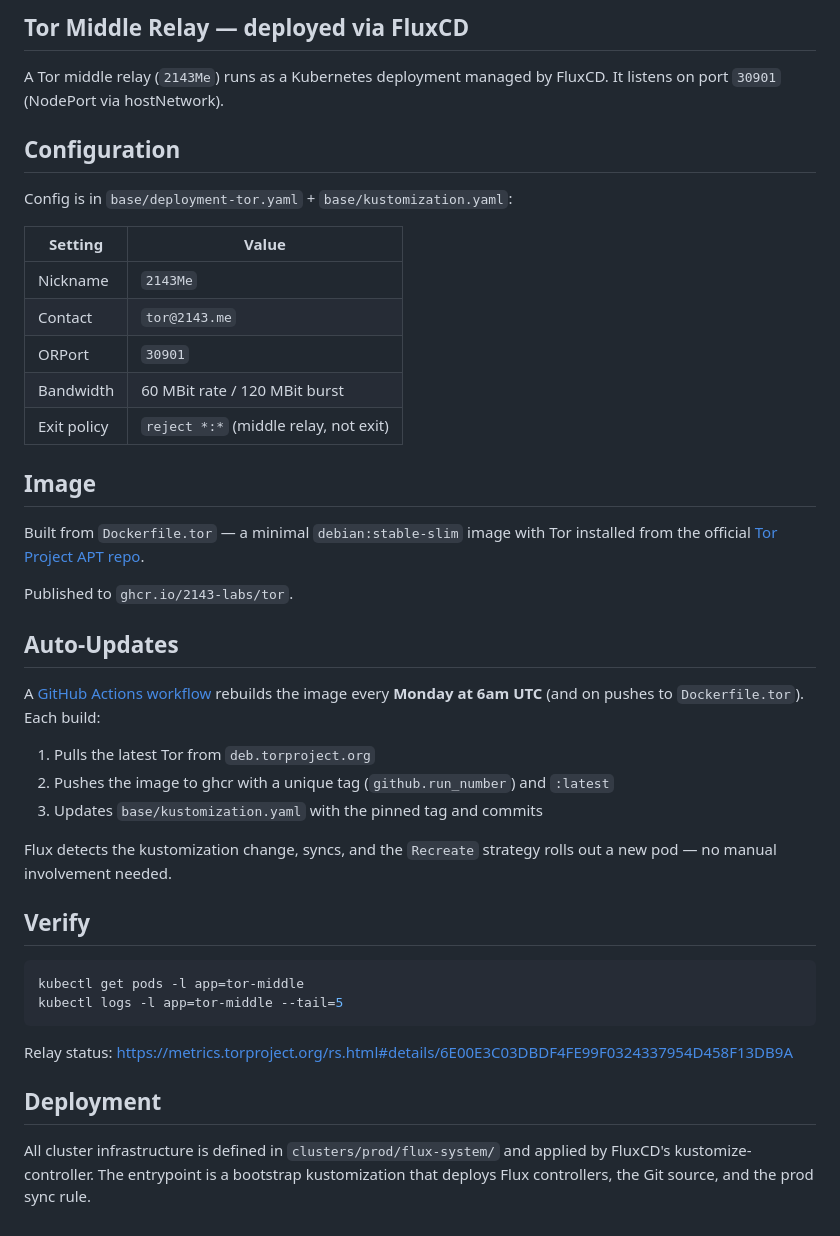
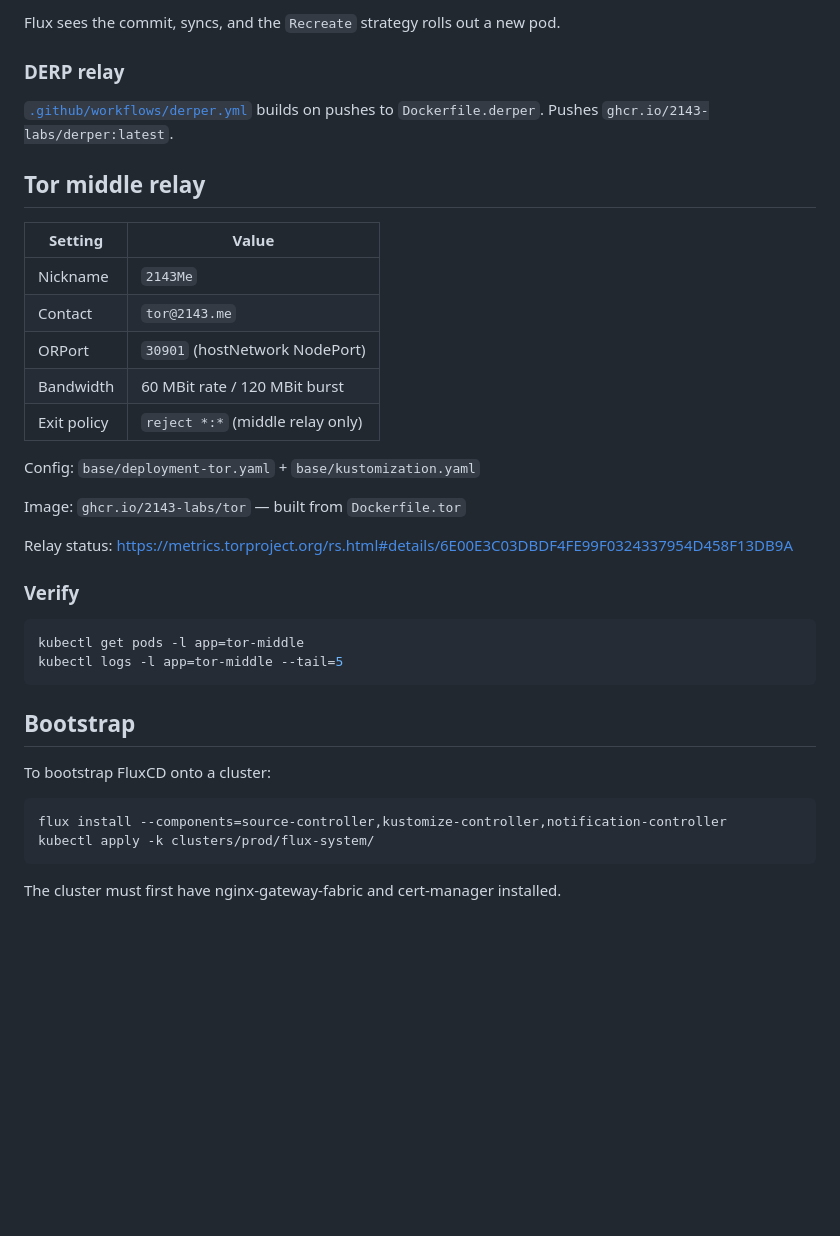
Before and after one commit to 2143-Labs/2143-k8s, a Markdown page: Readme.md, the part around one of its changes. Rendered like a GitHub page; blank space fills up the shorter version.

Commit message:
docs: rewrite README with current FluxCD GitOps setup

````diff
--- a/Readme.md
+++ b/Readme.md
@@ -67,52 +76,40 @@ kubectl apply -f https://github.com/cert-manager/cert-manager/releases/download/
 
-## Tor Middle Relay — deployed via FluxCD
+Flux sees the commit, syncs, and the `Recreate` strategy rolls out a new pod.
 
-A Tor middle relay (`2143Me`) runs as a Kubernetes deployment managed by
-FluxCD. It listens on port `30901` (NodePort via hostNetwork).
+### DERP relay
 
-## Configuration
+[`.github/workflows/derper.yml`](.github/workflows/derper.yml) builds on pushes to
+`Dockerfile.derper`. Pushes `ghcr.io/2143-labs/derper:latest`.
 
-Config is in `base/deployment-tor.yaml` + `base/kustomization.yaml`:
+## Tor middle relay
 
 | Setting | Value |
 |---|---|
 | Nickname | `2143Me` |
 | Contact | `tor@2143.me` |
-| ORPort | `30901` |
+| ORPort | `30901` (hostNetwork NodePort) |
 | Bandwidth | 60 MBit rate / 120 MBit burst |
-| Exit policy | `reject *:*` (middle relay, not exit) |
+| Exit policy | `reject *:*` (middle relay only) |
 
-## Image
+Config: `base/deployment-tor.yaml` + `base/kustomization.yaml`
 
-Built from `Dockerfile.tor` — a minimal `debian:stable-slim` image with Tor
-installed from the official [Tor Project APT repo](https://deb.torproject.org/).
+Image: `ghcr.io/2143-labs/tor` — built from `Dockerfile.tor`
 
-Published to `ghcr.io/2143-labs/tor`.
+Relay status: https://metrics.torproject.org/rs.html#details/6E00E3C03DBDF4FE99F0324337954D458F13DB9A
 
-## Auto-Updates
-
-A [GitHub Actions workflow](.github/workflows/tor.yml) rebuilds the image every
-**Monday at 6am UTC** (and on pushes to `Dockerfile.tor`). Each build:
-
-1. Pulls the latest Tor from `deb.torproject.org`
-2. Pushes the image to ghcr with a unique tag (`github.run_number`) and `:latest`
-3. Updates `base/kustomization.yaml` with the pinned tag and commits
-
-Flux detects the kustomization change, syncs, and the `Recreate` strategy
-rolls out a new pod — no manual involvement needed.
-
-## Verify
+### Verify
 
 ```bash
 kubectl get pods -l app=tor-middle
 kubectl logs -l app=tor-middle --tail=5
 ```
 
-Relay status: https://metrics.torproject.org/rs.html#details/6E00E3C03DBDF4FE99F0324337954D458F13DB9A
+## Bootstrap
 
-## Deployment
+To bootstrap FluxCD onto a cluster:
+```bash
+flux install --components=source-controller,kustomize-controller,notification-controller
+kubectl apply -k clusters/prod/flux-system/
+```
 
-All cluster infrastructure is defined in `clusters/prod/flux-system/` and
-applied by FluxCD's kustomize-controller. The entrypoint is a bootstrap
-kustomization that deploys Flux controllers, the Git source, and the prod
-sync rule.
+The cluster must first have nginx-gateway-fabric and cert-manager installed.
````
Also changed, not shown: other parts of Readme.md (+60 -51 lines).
